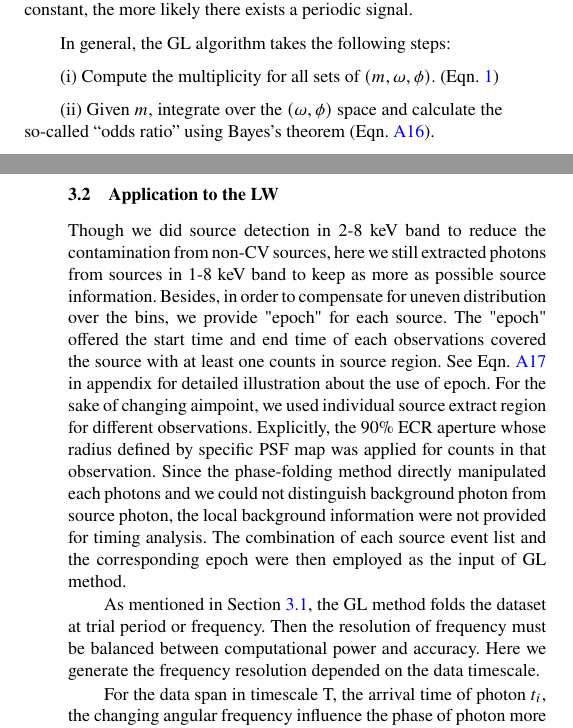
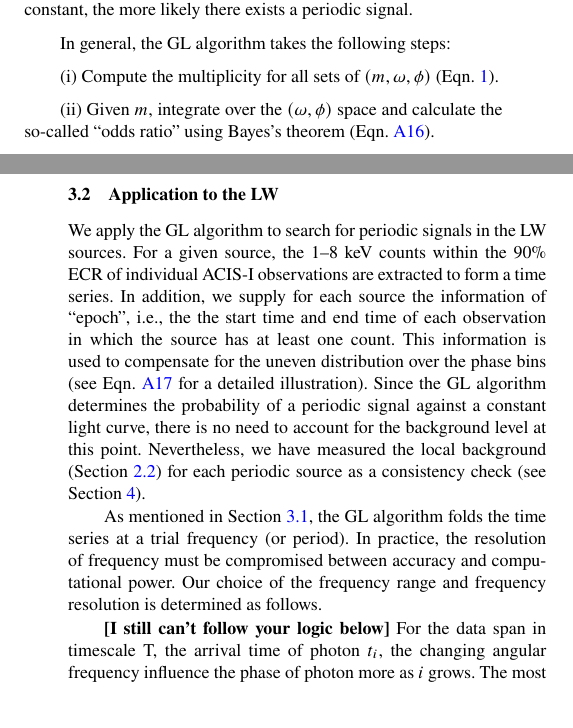
Before and after one commit to baotong6/MN_pCV, a LaTeX paper (sample63.tex): two parts of the columns of pages 3 and 4 of 23, joined at a grey line, cut so that both start at the same text, the shorter picture padded with empty space. Compiled offline with pdfLaTeX; a LaTeX package or settings file that is missing is left out.

Commit message:
Updates from Overleaf

```diff
--- a/sample63.tex
+++ b/sample63.tex
@@ -225,7 +225,7 @@ Given N, $\omega$ and $\phi$, the multiplicity is the number of ways that the bi
 
 In general, the GL algorithm takes the following steps:
 
-(i) Compute the multiplicity for all sets of $(m,\omega, \phi)$. (Eqn.~\ref{multi})
+(i) Compute the multiplicity for all sets of $(m,\omega, \phi)$ (Eqn.~\ref{multi}).
 
 (ii) Given $m$, integrate over the $(\omega, \phi)$ space and calculate the so-called ``odds ratio'' using Bayes's theorem (Eqn.~\ref{A16}).
 
@@ -235,12 +235,20 @@ In general, the GL algorithm takes the following steps:
 
 %\section{Period searching procedure}\label{sec:timing}
 \subsection{Application to the LW}\label{subsec:appli}
-Though we did source detection in 2-8 keV band to reduce the contamination from non-CV sources, here we still extracted photons from sources in 1-8 keV band to keep as more as possible source information.
-Besides, in order to compensate for uneven distribution over the bins, we provide "epoch" for each source. The "epoch" offered the start time and end time of each observations covered the source with at least one counts in source region. See Eqn.~\ref{A17} in appendix for detailed illustration about the use of epoch.
-For the sake of changing aimpoint, we used individual source extract region for different observations. Explicitly, the 90\% ECR aperture  whose radius defined by specific PSF map was applied for counts in that observation. Since the phase-folding method directly manipulated each photons and we could not distinguish background photon from source photon, the local background information were not provided for timing analysis. The combination of each source event list and the corresponding epoch were then employed as the input of GL method.
+We apply the GL algorithm to search for periodic signals in the LW sources.
+For a given source, the 1--8 keV counts within the 90\% ECR of individual ACIS-I observations are extracted to form a time series.
+In addition, we supply for each source the information of ``epoch'', i.e., the the start time and end time of each  observation in which the source has at least one count. This information is used to compensate for the uneven distribution over the phase bins (see Eqn.~\ref{A17} for a detailed illustration).
+Since the GL algorithm determines the probability of a periodic signal against a constant light curve, there is no need to account for the background level at this point.
+Nevertheless, we have measured the local background (Section~\ref{subsec:detect}) for each periodic source as a consistency check (see Section~\ref{sec:results}).
+%Though we did source detection in 2-8 keV band to reduce the contamination from non-CV sources, here we still extracted photons from sources in 1-8 keV band to keep as more as possible source information.
+%Besides, in order to compensate for uneven distribution over the bins, we provide "epoch" for each source. The "epoch" offered the start time and end time of each observations covered the source with at least one counts in source region. See Eqn.~\ref{A17} in appendix for detailed illustration about the use of epoch.
+%For the sake of changing aimpoint, we used individual source extract region for different observations. Explicitly, the 90\% ECR aperture  whose radius defined by specific PSF map was applied for counts in that observation. Since the phase-folding method directly manipulated each photons and we could not distinguish background photon from source photon, the local background information were not provided for timing analysis. The combination of each source event list and the corresponding epoch were then employed as the input of GL method.
 
-As mentioned in Section~\ref{subsec:GL}, the GL method folds the dataset at trial period or frequency. Then the resolution of frequency must be balanced between computational power and  accuracy. Here we generate the frequency resolution depended on the data timescale.
+As mentioned in Section~\ref{subsec:GL}, the GL algorithm folds the time series at a trial frequency (or period).
+In practice, the resolution of frequency must be compromised between accuracy and computational power. Our choice of the frequency range and frequency resolution is determined as follows.
+%Here we generate the frequency resolution depended on the data timescale.
 
+{\bf [I still can't follow your logic below]}
 For the data span in timescale T, the arrival time of photon $t_i$, the changing angular frequency influence the phase of photon more as $i$ grows. The most vulnerable photon is the last photon arrived, whose arrival time is T, and the change of phase is
 \begin{subequations}\label{fi}
 \begin{equation}
```
